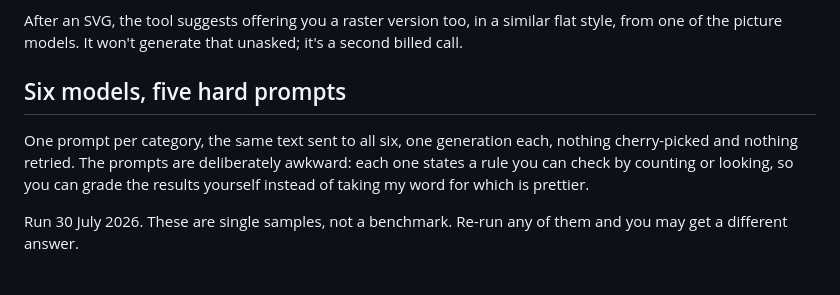
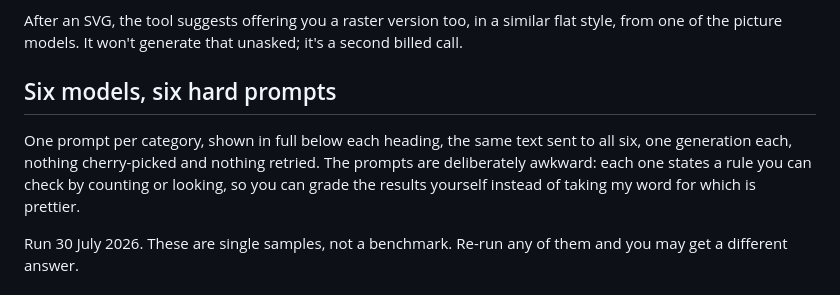
Before and after one commit to fledgeling-co/media-gen-pro-mcp, a Markdown page: README.md, the part around one of its changes. Drawn GitHub-style.

```diff
--- a/README.md
+++ b/README.md
@@ -59,9 +59,9 @@ Set `svg: true` and you get vector source from Arrow 1.1: actual `<svg>` markup
 
 After an SVG, the tool suggests offering you a raster version too, in a similar flat style, from one of the picture models. It won't generate that unasked; it's a second billed call.
 
-## Six models, five hard prompts
+## Six models, six hard prompts
 
-One prompt per category, the same text sent to all six, one generation each, nothing cherry-picked and nothing retried. The prompts are deliberately awkward: each one states a rule you can check by counting or looking, so you can grade the results yourself instead of taking my word for which is prettier.
+One prompt per category, shown in full below each heading, the same text sent to all six, one generation each, nothing cherry-picked and nothing retried. The prompts are deliberately awkward: each one states a rule you can check by counting or looking, so you can grade the results yourself instead of taking my word for which is prettier.
 
 Run 30 July 2026. These are single samples, not a benchmark. Re-run any of them and you may get a different answer.
 
```
Also changed, not shown: other parts of README.md (+17 -1 lines), CHANGELOG.md (+1 -1 lines), docs/examples/portrait-bytedance.jpg (added), docs/examples/portrait-google.jpg (added), docs/examples/portrait-openai.jpg (added), docs/examples/portrait-recraft.jpg (added), docs/examples/portrait-xai.jpg (added), 3 other files.
